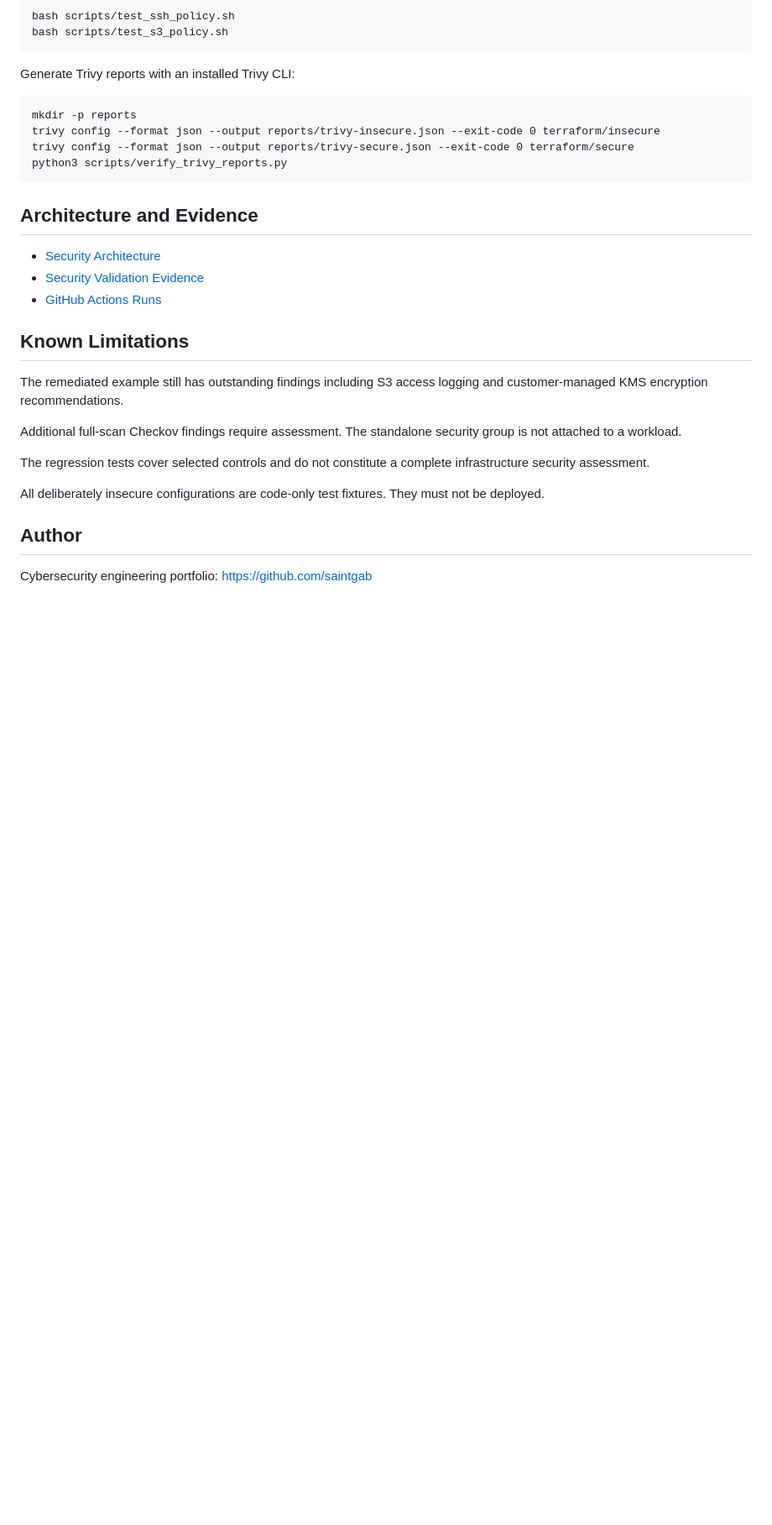
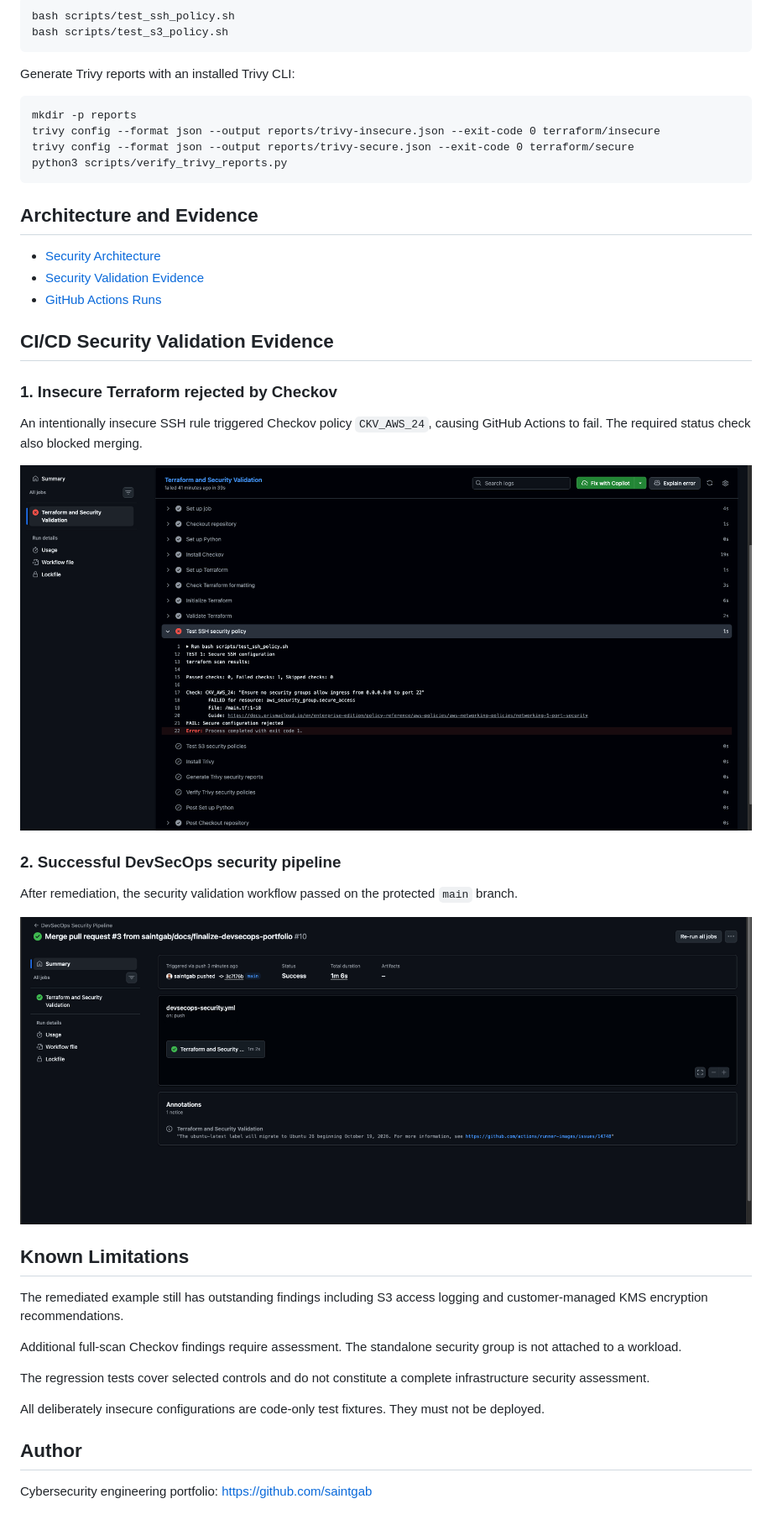
Before and after one commit to saintgab/devsecops-cloud-security-lab, a Markdown page: README.md, the part around the change. Shown at 84% size. Rendered like a GitHub page; pictures changed too: screenshots/ci-security-gate-blocked.png (added), screenshots/ci-security-pipeline-passed.png (added); blank space fills up the shorter version.

Commit message:
docs: add verified DevSecOps security pipeline evidence

```diff
--- a/README.md
+++ b/README.md
@@ -125,6 +125,23 @@ Generate Trivy reports with an installed Trivy CLI:
 - [Security Validation Evidence](docs/security-evidence.md)
 - [GitHub Actions Runs](https://github.com/saintgab/devsecops-cloud-security-lab/actions)
 
+## CI/CD Security Validation Evidence
+
+### 1. Insecure Terraform rejected by Checkov
+
+An intentionally insecure SSH rule triggered Checkov
+policy `CKV_AWS_24`, causing GitHub Actions to fail.
+The required status check also blocked merging.
+
+![Checkov security gate failure](screenshots/ci-security-gate-blocked.png)
+
+### 2. Successful DevSecOps security pipeline
+
+After remediation, the security validation workflow
+passed on the protected `main` branch.
+
+![Successful DevSecOps security pipeline](screenshots/ci-security-pipeline-passed.png)
+
 ## Known Limitations
 
 The remediated example still has outstanding findings
```
